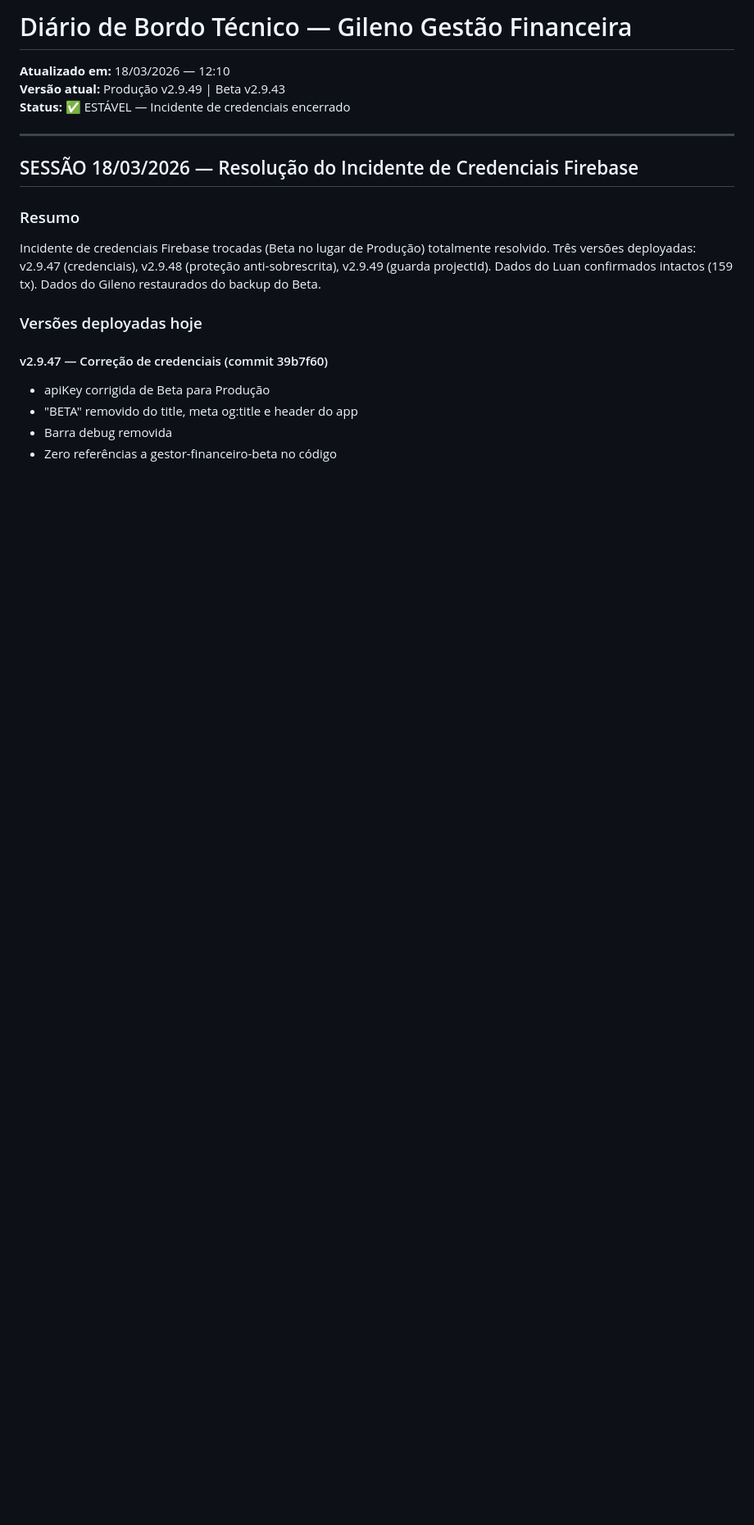
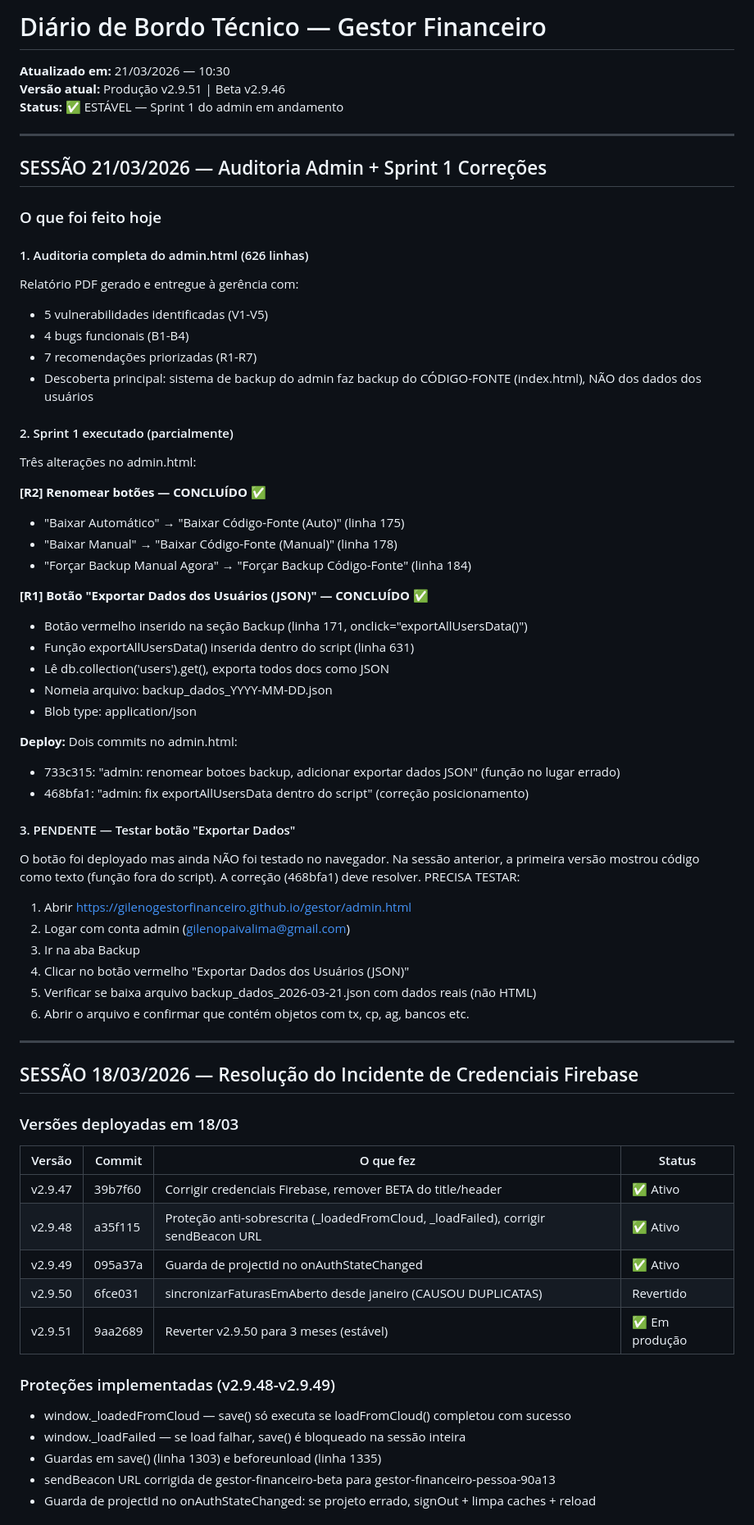
Before and after one commit to gilenogestorfinanceiro/gestor, a Markdown page: DIARIO.md, the part around one of its changes. Shown at 82% size. Rendered like a GitHub page; blank space fills up the shorter version.

```diff
--- a/DIARIO.md
+++ b/DIARIO.md
@@ -1,20 +1,67 @@
-# Diário de Bordo Técnico — Gileno Gestão Financeira
-**Atualizado em:** 18/03/2026 — 12:10
-**Versão atual:** Produção v2.9.49 | Beta v2.9.43
-**Status:** ✅ ESTÁVEL — Incidente de credenciais encerrado
+# Diário de Bordo Técnico — Gestor Financeiro
+**Atualizado em:** 21/03/2026 — 10:30
+**Versão atual:** Produção v2.9.51 | Beta v2.9.46
+**Status:** ✅ ESTÁVEL — Sprint 1 do admin em andamento
+
+---
+
+## SESSÃO 21/03/2026 — Auditoria Admin + Sprint 1 Correções
+
+### O que foi feito hoje
+
+#### 1. Auditoria completa do admin.html (626 linhas)
+Relatório PDF gerado e entregue à gerência com:
+- 5 vulnerabilidades identificadas (V1-V5)
+- 4 bugs funcionais (B1-B4)
+- 7 recomendações priorizadas (R1-R7)
+- Descoberta principal: sistema de backup do admin faz backup do CÓDIGO-FONTE (index.html), NÃO dos dados dos usuários
+
+#### 2. Sprint 1 executado (parcialmente)
+Três alterações no admin.html:
+
+**[R2] Renomear botões — CONCLUÍDO ✅**
+- "Baixar Automático" → "Baixar Código-Fonte (Auto)" (linha 175)
+- "Baixar Manual" → "Baixar Código-Fonte (Manual)" (linha 178)
+- "Forçar Backup Manual Agora" → "Forçar Backup Código-Fonte" (linha 184)
+
+**[R1] Botão "Exportar Dados dos Usuários (JSON)" — CONCLUÍDO ✅**
+- Botão vermelho inserido na seção Backup (linha 171, onclick="exportAllUsersData()")
+- Função exportAllUsersData() inserida dentro do script (linha 631)
+- Lê db.collection('users').get(), exporta todos docs como JSON
+- Nomeia arquivo: backup_dados_YYYY-MM-DD.json
+- Blob type: application/json
+
+**Deploy:** Dois commits no admin.html:
+- 733c315: "admin: renomear botoes backup, adicionar exportar dados JSON" (função no lugar errado)
+- 468bfa1: "admin: fix exportAllUsersData dentro do script" (correção posicionamento)
+
+#### 3. PENDENTE — Testar botão "Exportar Dados"
+O botão foi deployado mas ainda NÃO foi testado no navegador. Na sessão anterior, a primeira versão mostrou código como texto (função fora do script). A correção (468bfa1) deve resolver. PRECISA TESTAR:
+1. Abrir https://gilenogestorfinanceiro.github.io/gestor/admin.html
+2. Logar com conta admin (gilenopaivalima@gmail.com)
+3. Ir na aba Backup
+4. Clicar no botão vermelho "Exportar Dados dos Usuários (JSON)"
+5. Verificar se baixa arquivo backup_dados_2026-03-21.json com dados reais (não HTML)
+6. Abrir o arquivo e confirmar que contém objetos com tx, cp, ag, bancos etc.
 
 ---
 
 ## SESSÃO 18/03/2026 — Resolução do Incidente de Credenciais Firebase
 
-### Resumo
-Incidente de credenciais Firebase trocadas (Beta no lugar de Produção) totalmente resolvido. Três versões deployadas: v2.9.47 (credenciais), v2.9.48 (proteção anti-sobrescrita), v2.9.49 (guarda projectId). Dados do Luan confirmados intactos (159 tx). Dados do Gileno restaurados do backup do Beta.
+### Versões deployadas em 18/03
 
-### Versões deployadas hoje
+| Versão | Commit | O que fez | Status |
+|---|---|---|---|
+| v2.9.47 | 39b7f60 | Corrigir credenciais Firebase, remover BETA do title/header | ✅ Ativo |
+| v2.9.48 | a35f115 | Proteção anti-sobrescrita (_loadedFromCloud, _loadFailed), corrigir sendBeacon URL | ✅ Ativo |
+| v2.9.49 | 095a37a | Guarda de projectId no onAuthStateChanged | ✅ Ativo |
+| v2.9.50 | 6fce031 | sincronizarFaturasEmAberto desde janeiro (CAUSOU DUPLICATAS) | Revertido |
+| v2.9.51 | 9aa2689 | Reverter v2.9.50 para 3 meses (estável) | ✅ Em produção |
 
-#### v2.9.47 — Correção de credenciais (commit 39b7f60)
-- apiKey corrigida de Beta para Produção
-- "BETA" removido do title, meta og:title e header do app
-- Barra debug removida
-- Zero referências a gestor-financeiro-beta no código
+### Proteções implementadas (v2.9.48-v2.9.49)
+- window._loadedFromCloud — save() só executa se loadFromCloud() completou com sucesso
+- window._loadFailed — se load falhar, save() é bloqueado na sessão inteira
+- Guardas em save() (linha 1303) e beforeunload (linha 1335)
+- sendBeacon URL corrigida de gestor-financeiro-beta para gestor-financeiro-pessoa-90a13
+- Guarda de projectId no onAuthStateChanged: se projeto errado, signOut + limpa caches + reload
 
```
Also changed, not shown: other parts of DIARIO.md (+108 -86 lines).
